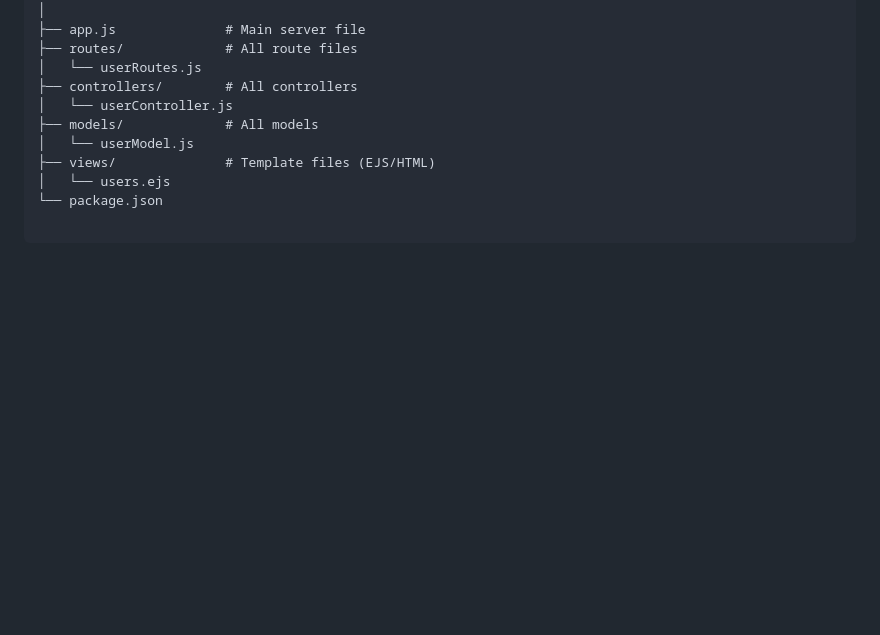
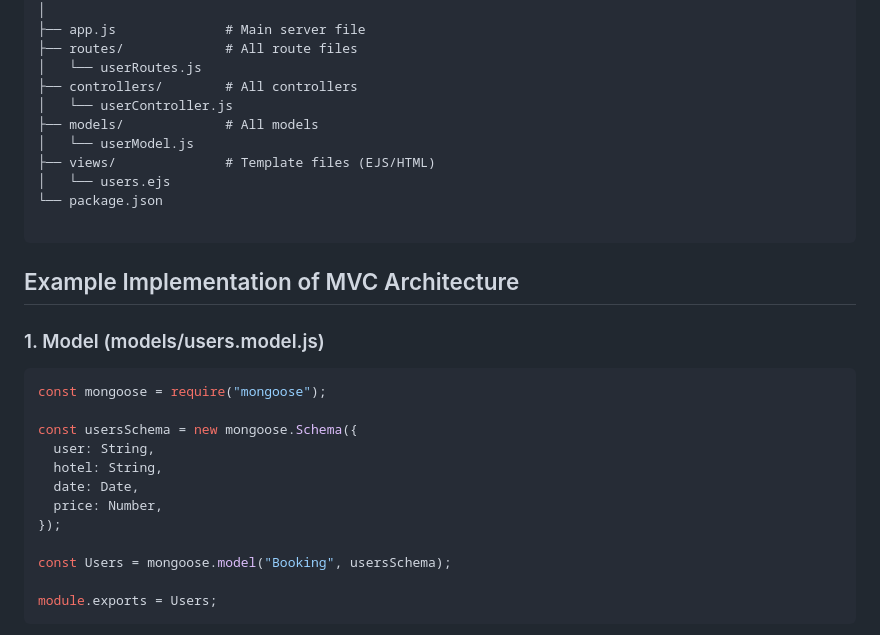
Before and after one commit to code-with-omar/node-express-js, a Markdown page: README.md, the part around one of its changes. Rendered like a GitHub page; blank space fills up the shorter version.

Commit message:
Complete mvc architecture

````diff
--- a/README.md
+++ b/README.md
@@ -608,3 +609,24 @@ express-mvc-app/
 │   └── users.ejs
 └── package.json
 
+```
+
+## Example Implementation of MVC Architecture
+
+### 1. Model (models/users.model.js)
+
+```js
+const mongoose = require("mongoose");
+
+const usersSchema = new mongoose.Schema({
+  user: String,
+  hotel: String,
+  date: Date,
+  price: Number,
+});
+
+const Users = mongoose.model("Booking", usersSchema);
+
+module.exports = Users;
+```
+
````
Also changed, not shown: other parts of README.md (+81 -0 lines).
